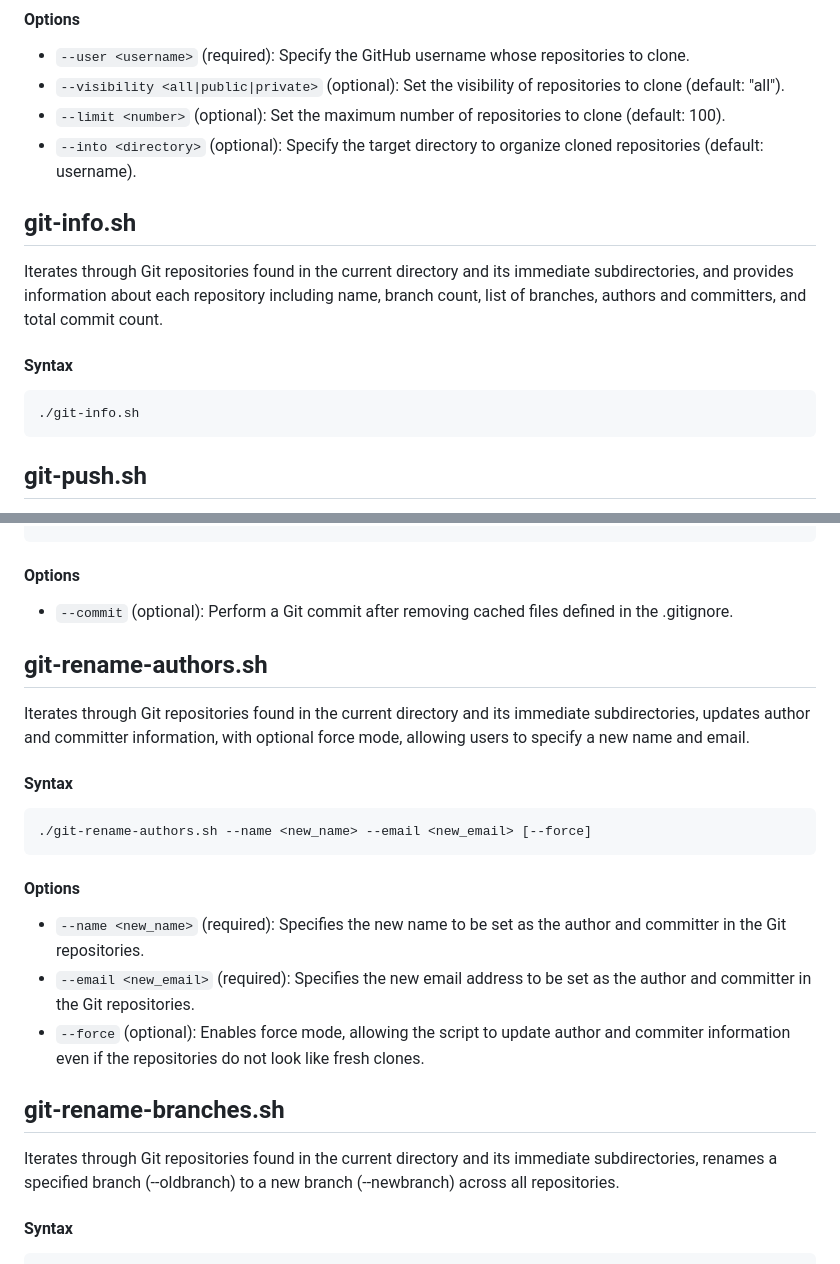
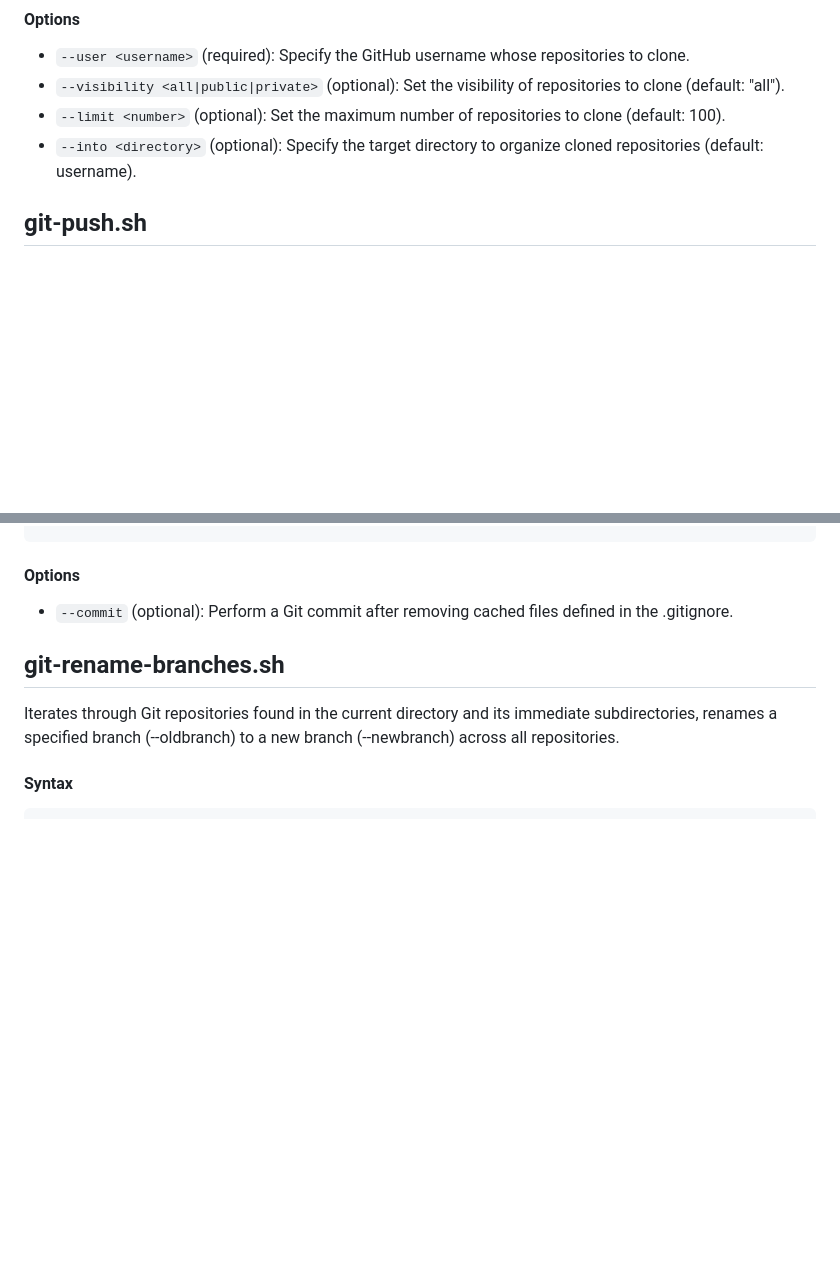
Before and after one commit to kaufmann-dev/git-wrangler, a Markdown page: README.md, 2 parts joined by grey strips. GitHub-like rendering; blank space fills up the shorter version.

````diff
--- a/README.md
+++ b/README.md
@@ -24,12 +28,11 @@ Clones GitHub repositories based on specified criteria (visibility, user, limit)
 * `--visibility <all|public|private>` (optional): Set the visibility of repositories to clone (default: "all").
 * `--limit <number>` (optional): Set the maximum number of repositories to clone (default: 100).
 * `--into <directory>` (optional): Specify the target directory to organize cloned repositories (default: username).
-## git-info.sh
-Iterates through Git repositories found in the current directory and its immediate subdirectories, and provides information about each repository including name, branch count, list of branches, authors and committers, and total commit count.
-#### Syntax
-```
-./git-info.sh
-```
+
+
+
+<a id="git-push-sh"></a>
+
 ## git-push.sh
 Iterates through Git repositories found in the current directory and its immediate subdirectories, checks if there are changes to push, and performs a Git push operation with optional force flag.
 #### Syntax
@@ -84,16 +123,11 @@ Iterates through Git repositories found in the current directory and its immedia
 ```
 #### Options
 * `--commit` (optional): Perform a Git commit after removing cached files defined in the .gitignore.
-## git-rename-authors.sh
-Iterates through Git repositories found in the current directory and its immediate subdirectories, updates author and committer information, with optional force mode, allowing users to specify a new name and email.
-#### Syntax
-```
-./git-rename-authors.sh --name <new_name> --email <new_email> [--force]
-```
-#### Options
-* `--name <new_name>` (required): Specifies the new name to be set as the author and committer in the Git repositories.
-* `--email <new_email>` (required): Specifies the new email address to be set as the author and committer in the Git repositories.
-* `--force` (optional): Enables force mode, allowing the script to update author and commiter information even if the repositories do not look like fresh clones.
+
+
+
+<a id="git-rename-branches-sh"></a>
+
 ## git-rename-branches.sh
 Iterates through Git repositories found in the current directory and its immediate subdirectories, renames a specified branch (--oldbranch) to a new branch (--newbranch) across all repositories.
 #### Syntax
````
Also changed, not shown: other parts of README.md (+54 -9 lines).
